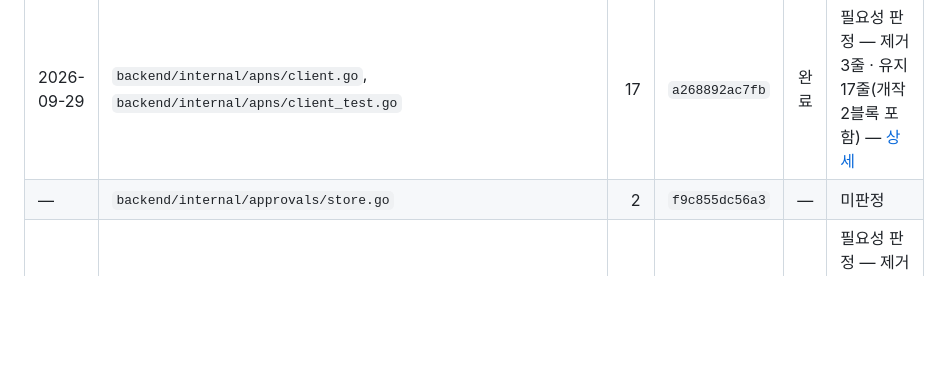
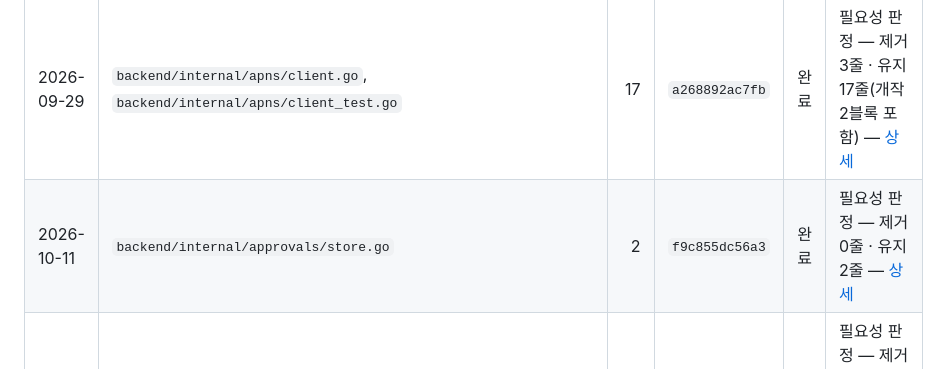
Before and after one commit to dlddu/pocket-aide, a Markdown page: docs/comment-policy/ledger.md, the part around the change. Rendered like a GitHub page; blank space fills up the shorter version.

Commit message:
docs(comment-policy): approvals/store.go doc 주석 2줄 필요성 판정 — 유지 2 · 미판정 2→0 (rct_20261011-0003)
#242 가 미판정으로 등재한 원장 L 행(approvals/store.go 2줄)을 판정한다.
두 줄은 ERD 의미: 링크 대상(datamodelcheck checkMeaning)이라 유지하고
사유를 passes/2026-10-04-data-model-godoc.md 증분 절에 적는다. 코드 무변경.

Co-Authored-By: Claude Opus 5.5 <noreply@anthropic.com>

```diff
--- a/docs/comment-policy/ledger.md
+++ b/docs/comment-policy/ledger.md
@@ -21,7 +21,7 @@
 | 2026-10-08 | `backend/cmd/server/main.go` | 17 | `9600452f468b` | 완료 | 필요성 판정 — 제거 13줄 · 유지 17줄(개작 5블록 · 자리 이동 1블록 포함) — [상세](passes/2026-10-08-server-main-sessions.md) |
 | 2026-09-29 | `backend/internal/affirmations/store.go` | 15 | `11e73a3e0f7a` | 완료 | 필요성 판정 — 제거 2줄 · 유지 15줄(개작 1블록 포함) — [상세](passes/2026-09-29-backend.md) |
 | 2026-09-29 | `backend/internal/apns/client.go`, `backend/internal/apns/client_test.go` | 17 | `a268892ac7fb` | 완료 | 필요성 판정 — 제거 3줄 · 유지 17줄(개작 2블록 포함) — [상세](passes/2026-09-29-backend.md) |
-| — | `backend/internal/approvals/store.go` | 2 | `f9c855dc56a3` | — | 미판정 |
+| 2026-10-11 | `backend/internal/approvals/store.go` | 2 | `f9c855dc56a3` | 완료 | 필요성 판정 — 제거 0줄 · 유지 2줄 — [상세](passes/2026-10-04-data-model-godoc.md) |
 | 2026-09-29 | `backend/internal/auth/middleware.go` | 13 | `2cf46a05430f` | 완료 | 필요성 판정 — 제거 0줄 · 유지 13줄(개작 2블록 포함) — [상세](passes/2026-09-29-backend.md) |
 | 2026-09-29 | `backend/internal/db/db.go` | 14 | `d53f8dbb4e54` | 완료 | 필요성 판정 — 제거 0줄 · 유지 14줄 — [상세](passes/2026-09-29-backend.md) |
 | 2026-09-29 | `backend/internal/devicetokens/store.go` | 7 | `2716161b6615` | 완료 | 필요성 판정 — 제거 4줄 · 유지 10줄(개작 2블록 포함) · 2026-10-11 유지 3줄 함수째 소멸(`ListAll` 제거) — [상세](passes/2026-09-29-backend.md) |
```
Also changed, not shown: 1 other file.
